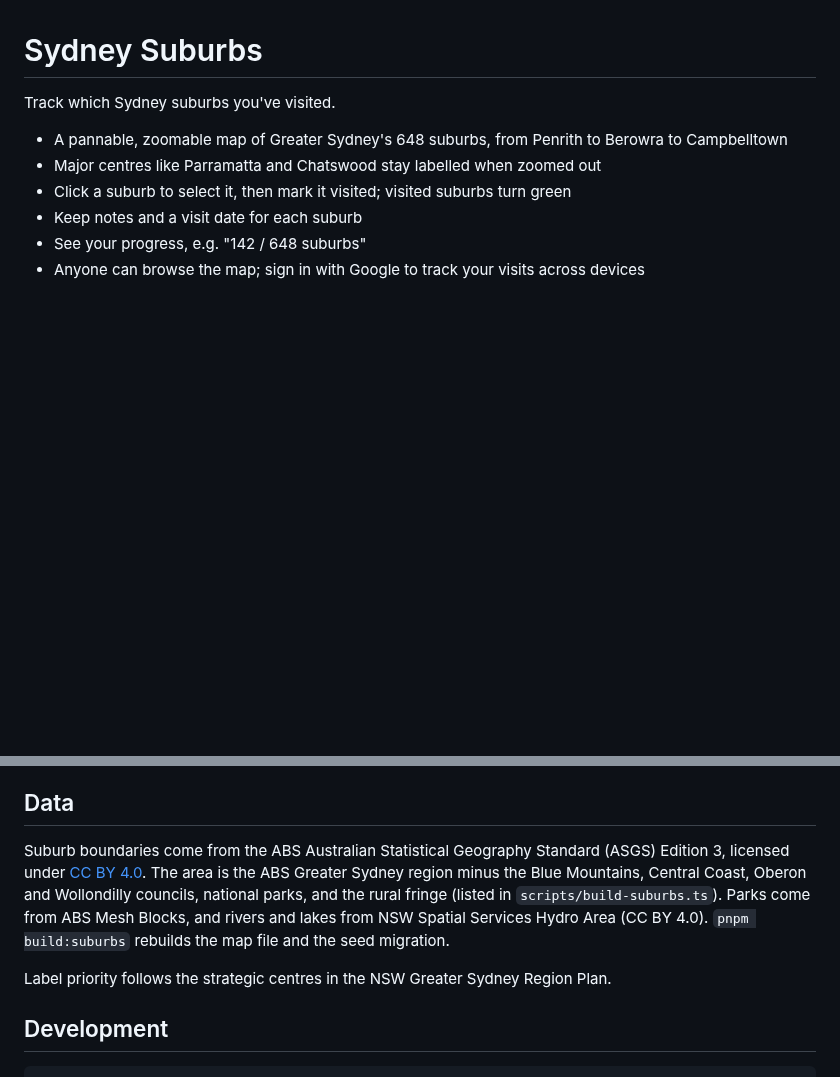
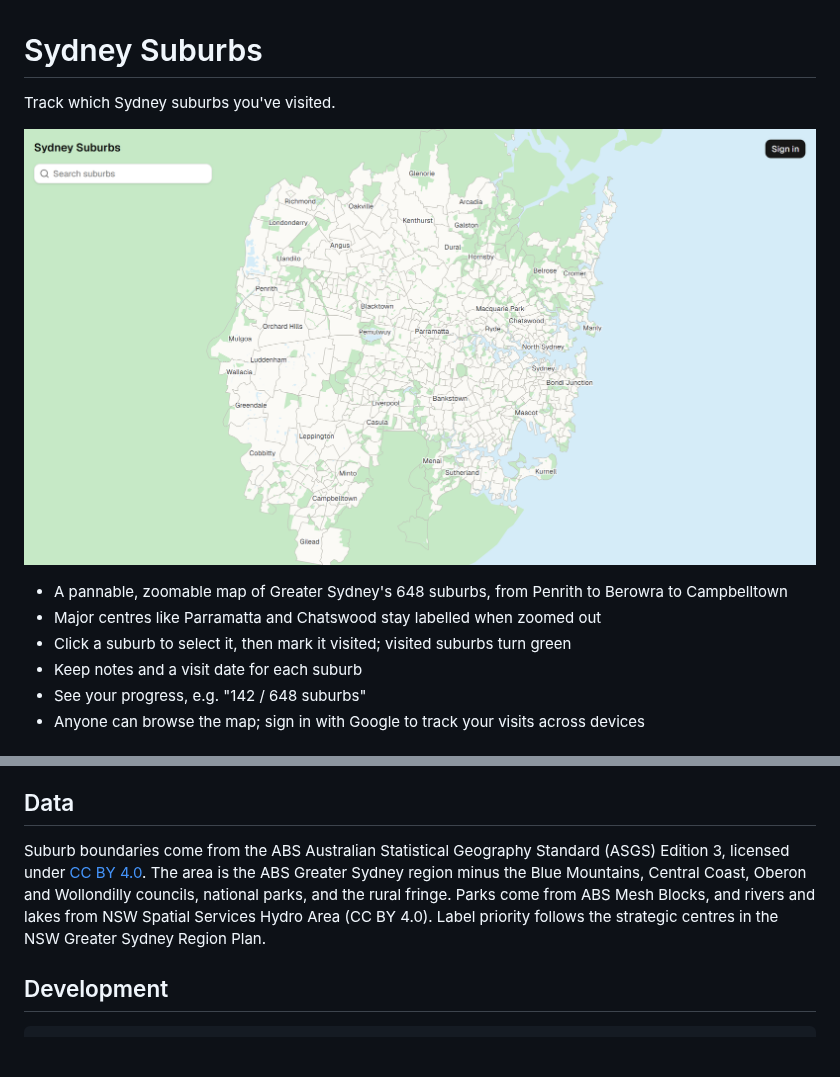
Before and after one commit to juliansommer/sydney-suburbs, a Markdown page: README.md, 2 parts joined by grey strips. Rendered like a GitHub page; pictures changed too: .github/assets/screenshot.png (added); blank space fills up the shorter version.

Commit message:
feat: add screenshot

```diff
--- a/README.md
+++ b/README.md
@@ -1,6 +1,8 @@
 # Sydney Suburbs
 
 Track which Sydney suburbs you've visited.
+
+![Map of Greater Sydney's suburbs](.github/assets/screenshot.png)
 
 - A pannable, zoomable map of Greater Sydney's 648 suburbs, from Penrith to Berowra to Campbelltown
 - Major centres like Parramatta and Chatswood stay labelled when zoomed out
@@ -21,9 +23,7 @@ Track which Sydney suburbs you've visited.
 
 ## Data
 
-Suburb boundaries come from the ABS Australian Statistical Geography Standard (ASGS) Edition 3, licensed under [CC BY 4.0](https://creativecommons.org/licenses/by/4.0/). The area is the ABS Greater Sydney region minus the Blue Mountains, Central Coast, Oberon and Wollondilly councils, national parks, and the rural fringe (listed in `scripts/build-suburbs.ts`). Parks come from ABS Mesh Blocks, and rivers and lakes from NSW Spatial Services Hydro Area (CC BY 4.0). `pnpm build:suburbs` rebuilds the map file and the seed migration.
-
-Label priority follows the strategic centres in the NSW Greater Sydney Region Plan.
+Suburb boundaries come from the ABS Australian Statistical Geography Standard (ASGS) Edition 3, licensed under [CC BY 4.0](https://creativecommons.org/licenses/by/4.0/). The area is the ABS Greater Sydney region minus the Blue Mountains, Central Coast, Oberon and Wollondilly councils, national parks, and the rural fringe. Parks come from ABS Mesh Blocks, and rivers and lakes from NSW Spatial Services Hydro Area (CC BY 4.0). Label priority follows the strategic centres in the NSW Greater Sydney Region Plan.
 
 ## Development
 
```
